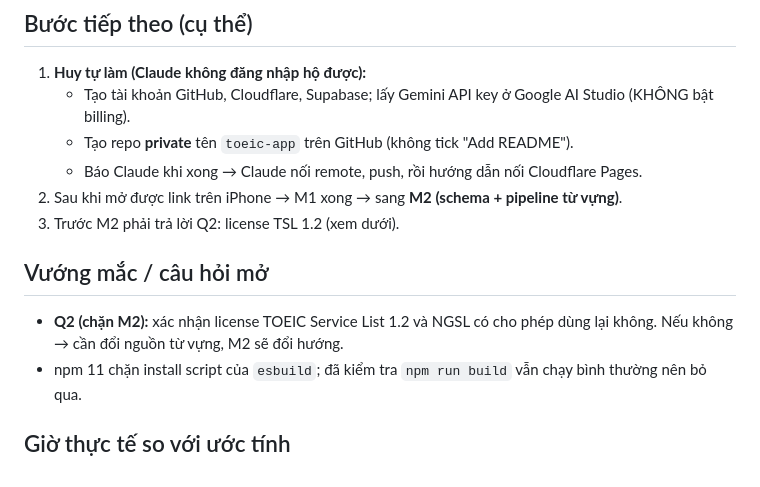
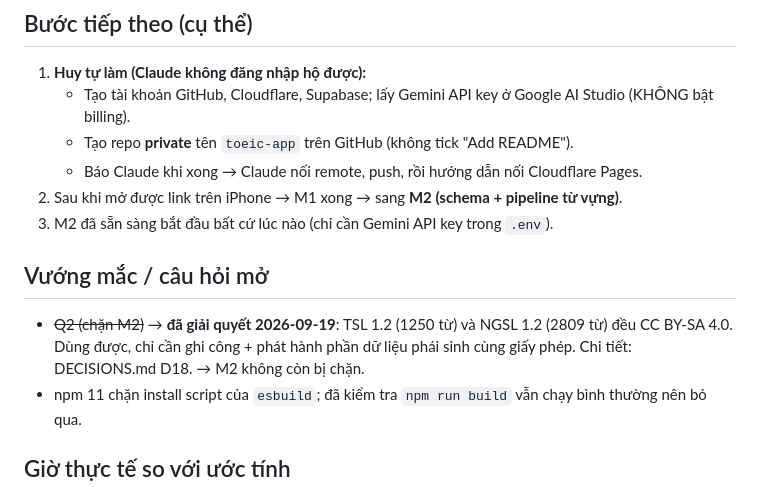
Before and after one commit to T1o2b3/toeic-app, a Markdown page: PROGRESS.md, the part around the change. GitHub-like rendering.

Commit message:
docs: cập nhật PROGRESS sau khi chốt Q2
Co-Authored-By: Claude Opus 5 <noreply@anthropic.com>

```diff
--- a/PROGRESS.md
+++ b/PROGRESS.md
@@ -26,11 +26,12 @@
    - Tạo repo **private** tên `toeic-app` trên GitHub (không tick "Add README").
    - Báo Claude khi xong → Claude nối remote, push, rồi hướng dẫn nối Cloudflare Pages.
 2. Sau khi mở được link trên iPhone → M1 xong → sang **M2 (schema + pipeline từ vựng)**.
-3. Trước M2 phải trả lời Q2: license TSL 1.2 (xem dưới).
+3. M2 đã sẵn sàng bắt đầu bất cứ lúc nào (chỉ cần Gemini API key trong `.env`).
 
 ## Vướng mắc / câu hỏi mở
-- **Q2 (chặn M2):** xác nhận license TOEIC Service List 1.2 và NGSL có cho phép dùng lại không.
-  Nếu không → cần đổi nguồn từ vựng, M2 sẽ đổi hướng.
+- ~~Q2 (chặn M2)~~ → **đã giải quyết 2026-09-19**: TSL 1.2 (1250 từ) và NGSL 1.2 (2809 từ) đều CC BY-SA 4.0.
+  Dùng được, chỉ cần ghi công + phát hành phần dữ liệu phái sinh cùng giấy phép. Chi tiết: DECISIONS.md D18.
+  → M2 không còn bị chặn.
 - npm 11 chặn install script của `esbuild`; đã kiểm tra `npm run build` vẫn chạy bình thường nên bỏ qua.
 
 ## Giờ thực tế so với ước tính
```
